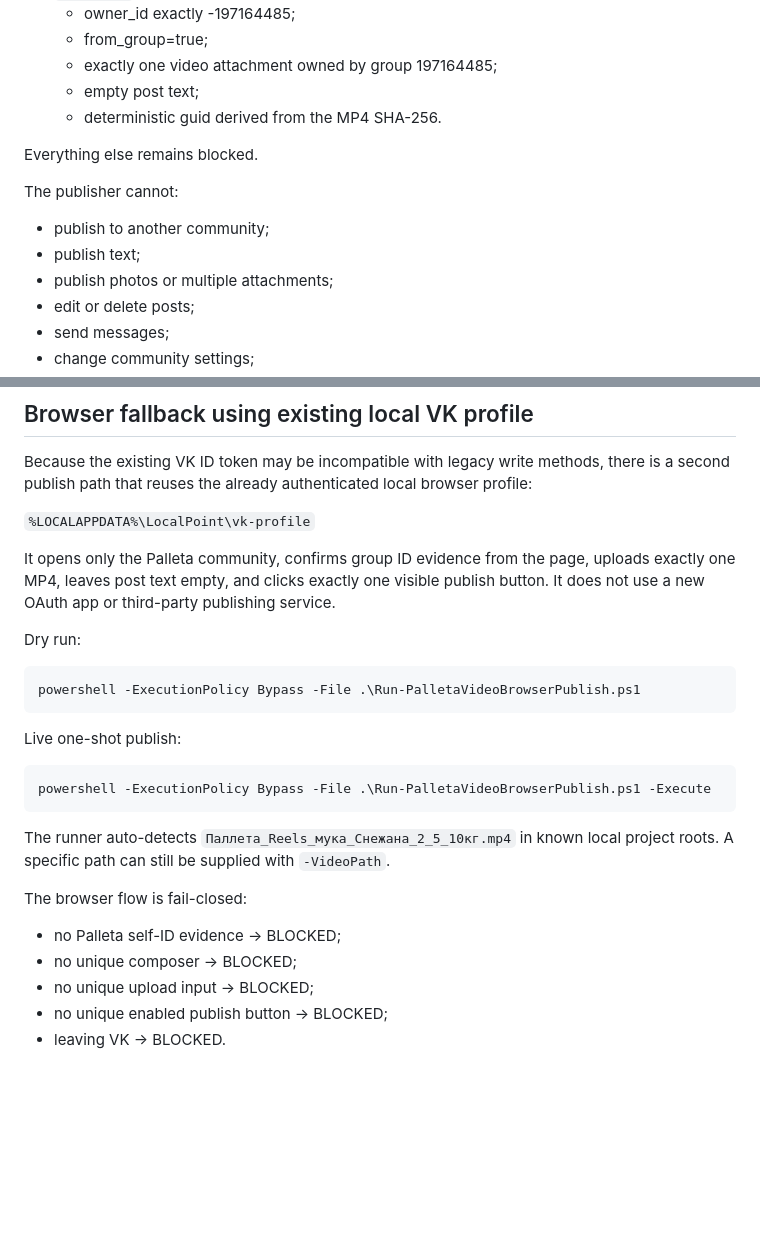
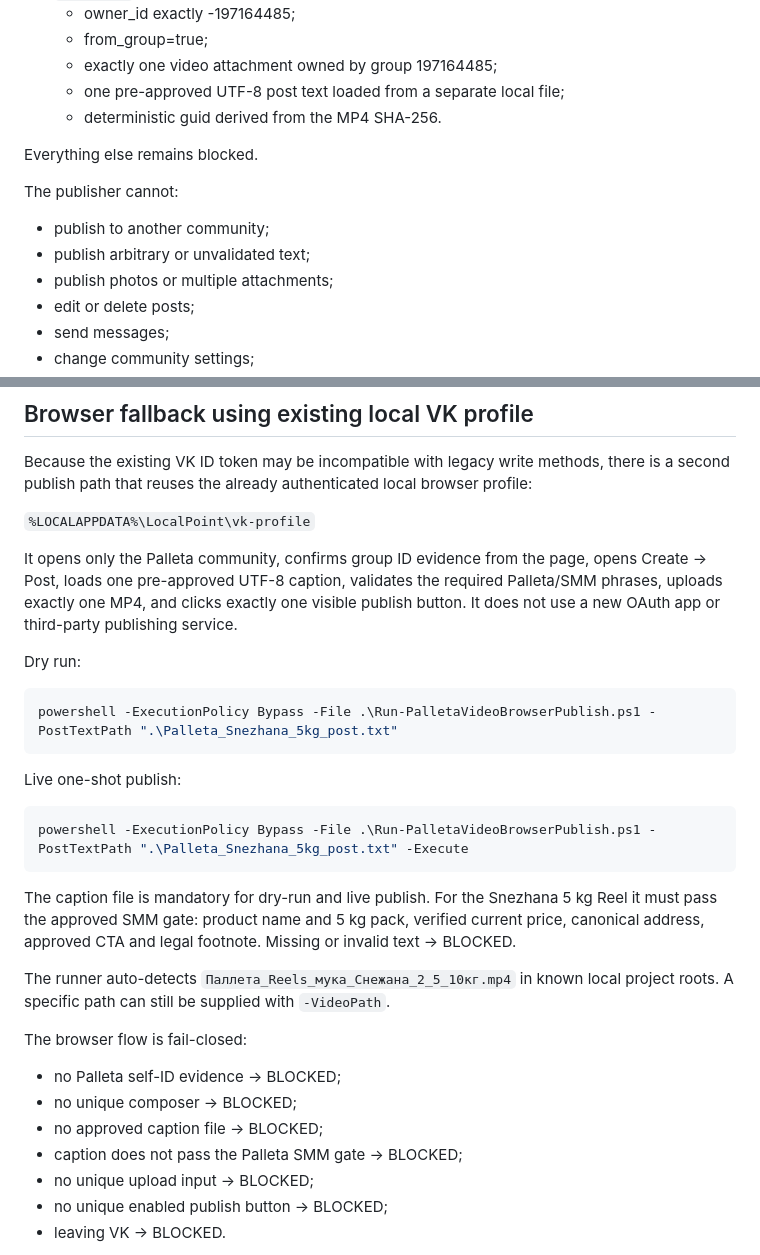
Before and after one commit to shmlr/local-point, a Markdown page: local-point-vk-collector/docs/VK_PALLETTA_PUBLISH_GATE.md, 2 parts joined by grey strips. GitHub-like rendering; blank space fills up the shorter version.

Commit message:
Align Palleta publish gate with approved Reel caption requirements

````diff
--- a/local-point-vk-collector/docs/VK_PALLETTA_PUBLISH_GATE.md
+++ b/local-point-vk-collector/docs/VK_PALLETTA_PUBLISH_GATE.md
@@ -22,14 +22,14 @@ Allowed write operations:
    - owner_id exactly -197164485;
    - from_group=true;
    - exactly one video attachment owned by group 197164485;
-   - empty post text;
+   - one pre-approved UTF-8 post text loaded from a separate local file;
    - deterministic guid derived from the MP4 SHA-256.
 
 Everything else remains blocked.
 
 The publisher cannot:
 - publish to another community;
-- publish text;
+- publish arbitrary or unvalidated text;
 - publish photos or multiple attachments;
 - edit or delete posts;
 - send messages;
@@ -88,25 +88,29 @@ Because the existing VK ID token may be incompatible with legacy write methods,
 
 `%LOCALAPPDATA%\LocalPoint\vk-profile`
 
-It opens only the Palleta community, confirms group ID evidence from the page, uploads exactly one MP4, leaves post text empty, and clicks exactly one visible publish button. It does not use a new OAuth app or third-party publishing service.
+It opens only the Palleta community, confirms group ID evidence from the page, opens Create -> Post, loads one pre-approved UTF-8 caption, validates the required Palleta/SMM phrases, uploads exactly one MP4, and clicks exactly one visible publish button. It does not use a new OAuth app or third-party publishing service.
 
 Dry run:
 
 ```powershell
-powershell -ExecutionPolicy Bypass -File .\Run-PalletaVideoBrowserPublish.ps1
+powershell -ExecutionPolicy Bypass -File .\Run-PalletaVideoBrowserPublish.ps1 -PostTextPath ".\Palleta_Snezhana_5kg_post.txt"
 ```
 
 Live one-shot publish:
 
 ```powershell
-powershell -ExecutionPolicy Bypass -File .\Run-PalletaVideoBrowserPublish.ps1 -Execute
+powershell -ExecutionPolicy Bypass -File .\Run-PalletaVideoBrowserPublish.ps1 -PostTextPath ".\Palleta_Snezhana_5kg_post.txt" -Execute
 ```
+
+The caption file is mandatory for dry-run and live publish. For the Snezhana 5 kg Reel it must pass the approved SMM gate: product name and 5 kg pack, verified current price, canonical address, approved CTA and legal footnote. Missing or invalid text -> BLOCKED.
 
 The runner auto-detects `Паллета_Reels_мука_Снежана_2_5_10кг.mp4` in known local project roots. A specific path can still be supplied with `-VideoPath`.
 
 The browser flow is fail-closed:
 - no Palleta self-ID evidence -> BLOCKED;
 - no unique composer -> BLOCKED;
+- no approved caption file -> BLOCKED;
+- caption does not pass the Palleta SMM gate -> BLOCKED;
 - no unique upload input -> BLOCKED;
 - no unique enabled publish button -> BLOCKED;
 - leaving VK -> BLOCKED.
````
